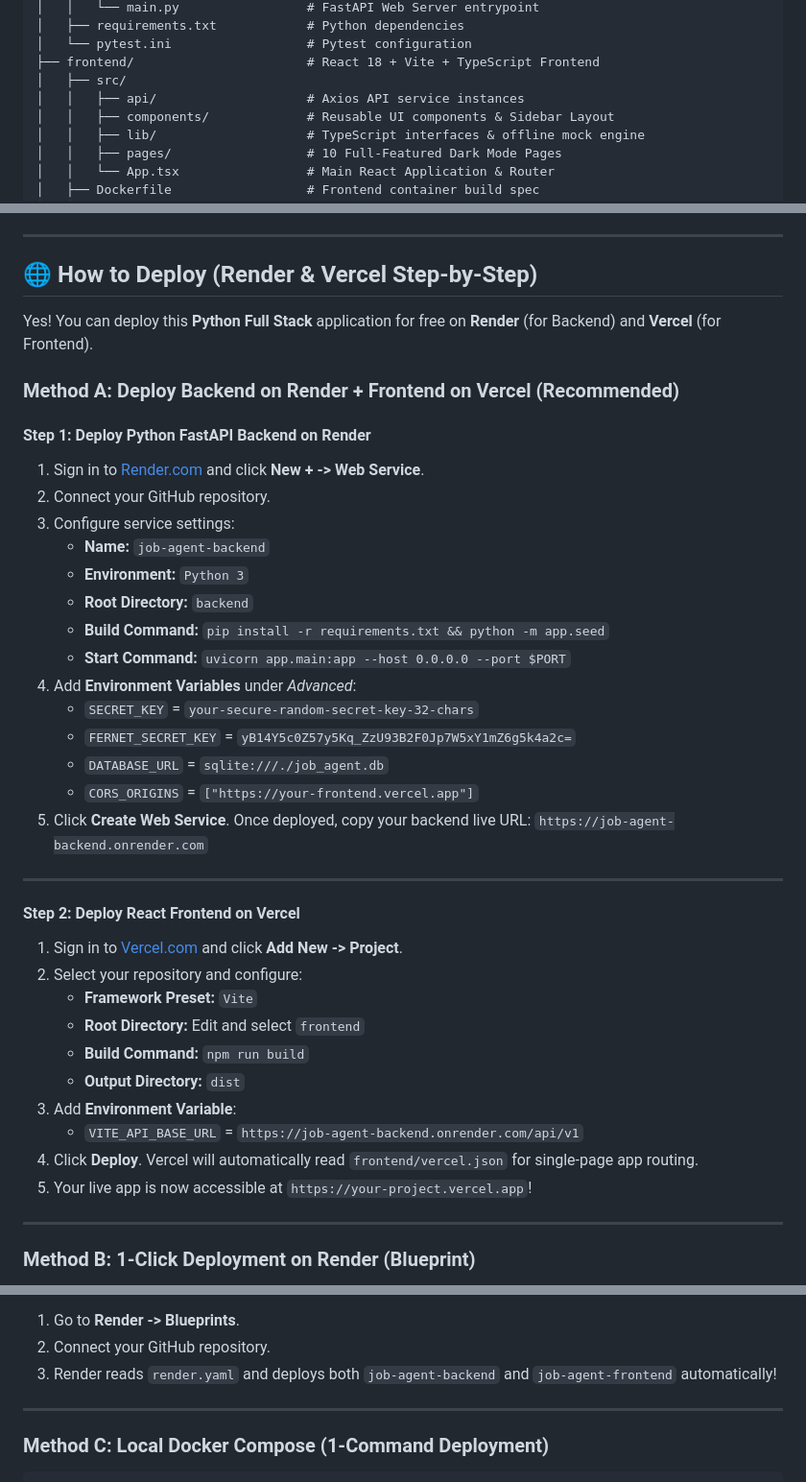
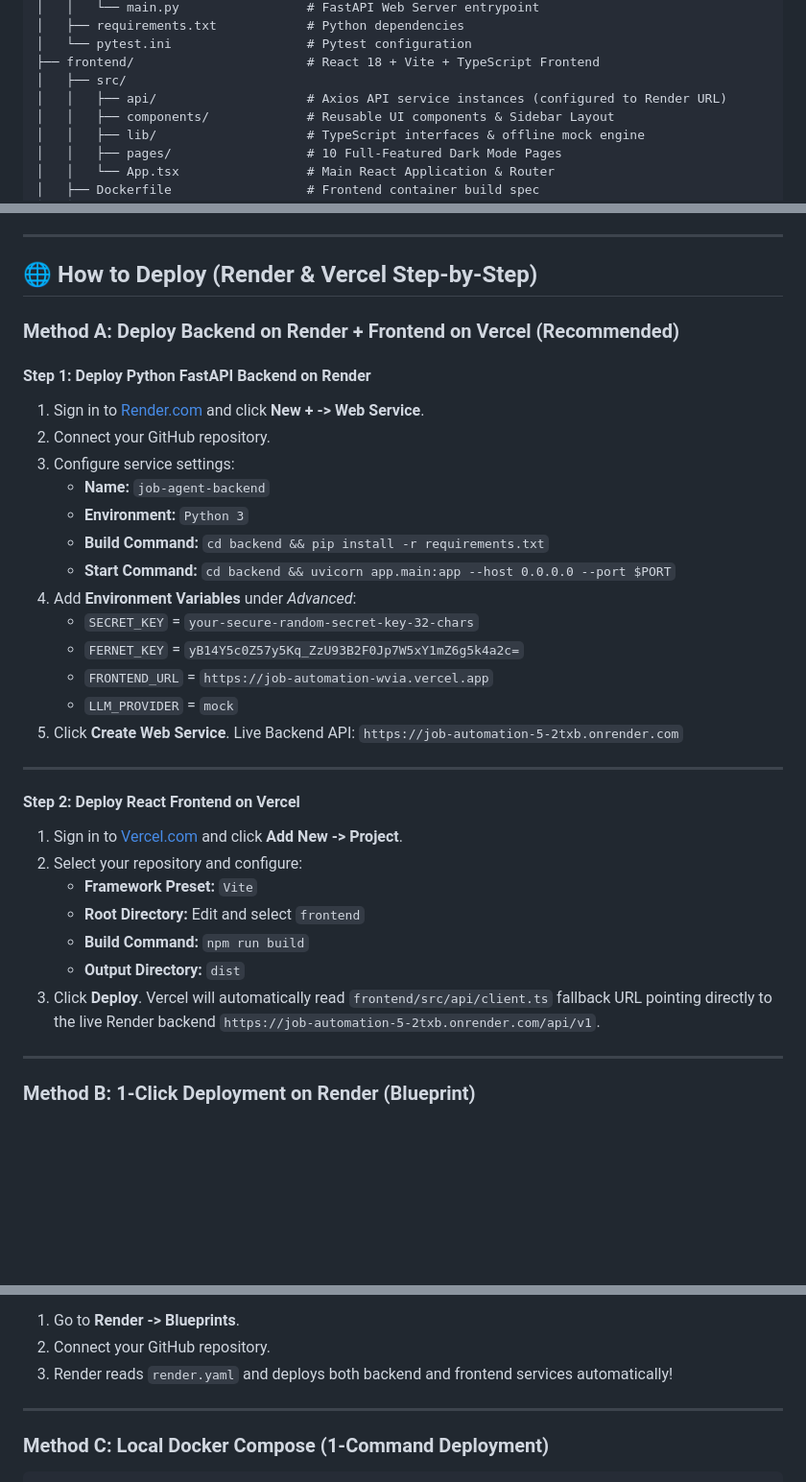
Before and after one commit to rapuruprasanthi/Job_automation, a Markdown page: README.md, 3 parts joined by grey strips. Shown at 96% size. Drawn GitHub-style; blank space fills up the shorter version.

```diff
--- a/README.md
+++ b/README.md
@@ -87,7 +115,7 @@ job-automation-agent/
 │   └── pytest.ini                  # Pytest configuration
 ├── frontend/                       # React 18 + Vite + TypeScript Frontend
 │   ├── src/
-│   │   ├── api/                    # Axios API service instances
+│   │   ├── api/                    # Axios API service instances (configured to Render URL)
 │   │   ├── components/             # Reusable UI components & Sidebar Layout
 │   │   ├── lib/                    # TypeScript interfaces & offline mock engine
 │   │   ├── pages/                  # 10 Full-Featured Dark Mode Pages
@@ -193,8 +221,6 @@ npm run dev
 
 ## 🌐 How to Deploy (Render & Vercel Step-by-Step)
 
-Yes! You can deploy this **Python Full Stack** application for free on **Render** (for Backend) and **Vercel** (for Frontend).
-
 ### Method A: Deploy Backend on Render + Frontend on Vercel (Recommended)
 
 #### Step 1: Deploy Python FastAPI Backend on Render
@@ -203,16 +229,15 @@ Yes! You can deploy this **Python Full Stack** application for free on **Render*
 3. Configure service settings:
    - **Name:** `job-agent-backend`
    - **Environment:** `Python 3`
-   - **Root Directory:** `backend`
-   - **Build Command:** `pip install -r requirements.txt && python -m app.seed`
-   - **Start Command:** `uvicorn app.main:app --host 0.0.0.0 --port $PORT`
+   - **Build Command:** `cd backend && pip install -r requirements.txt`
+   - **Start Command:** `cd backend && uvicorn app.main:app --host 0.0.0.0 --port $PORT`
 4. Add **Environment Variables** under *Advanced*:
    - `SECRET_KEY` = `your-secure-random-secret-key-32-chars`
-   - `FERNET_SECRET_KEY` = `yB14Y5c0Z57y5Kq_ZzU93B2F0Jp7W5xY1mZ6g5k4a2c=`
-   - `DATABASE_URL` = `sqlite:///./job_agent.db`
-   - `CORS_ORIGINS` = `["https://your-frontend.vercel.app"]`
-5. Click **Create Web Service**. Once deployed, copy your backend live URL:
-   `https://job-agent-backend.onrender.com`
+   - `FERNET_KEY` = `yB14Y5c0Z57y5Kq_ZzU93B2F0Jp7W5xY1mZ6g5k4a2c=`
+   - `FRONTEND_URL` = `https://job-automation-wvia.vercel.app`
+   - `LLM_PROVIDER` = `mock`
+5. Click **Create Web Service**. Live Backend API:
+   `https://job-automation-5-2txb.onrender.com`
 
 ---
 
@@ -223,10 +248,7 @@ Yes! You can deploy this **Python Full Stack** application for free on **Render*
    - **Root Directory:** Edit and select `frontend`
    - **Build Command:** `npm run build`
    - **Output Directory:** `dist`
-3. Add **Environment Variable**:
-   - `VITE_API_BASE_URL` = `https://job-agent-backend.onrender.com/api/v1`
-4. Click **Deploy**. Vercel will automatically read `frontend/vercel.json` for single-page app routing.
-5. Your live app is now accessible at `https://your-project.vercel.app`!
+3. Click **Deploy**. Vercel will automatically read `frontend/src/api/client.ts` fallback URL pointing directly to the live Render backend `https://job-automation-5-2txb.onrender.com/api/v1`.
 
 ---
 
@@ -236,6 +258,6 @@ This repository includes a [render.yaml](file:///c:/Users/prasa/.gemini/antigrav
 1. Go to **Render -> Blueprints**.
 2. Connect your GitHub repository.
-3. Render reads `render.yaml` and deploys both `job-agent-backend` and `job-agent-frontend` automatically!
+3. Render reads `render.yaml` and deploys both backend and frontend services automatically!
 
 ---
 
```
Also changed, not shown: other parts of README.md (+34 -6 lines).
